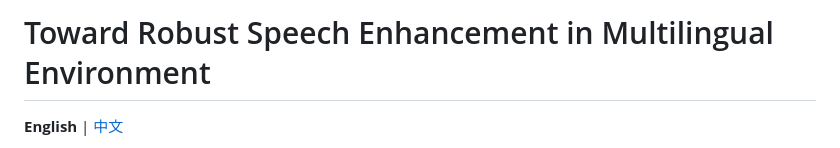
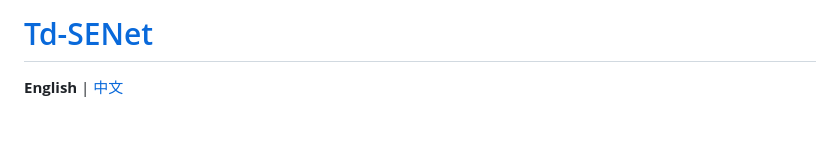
Before and after one commit to Yj-Xiong/TdSENet, a Markdown page: README.md, the part around the change. GitHub-like rendering; blank space fills up the shorter version.

```diff
--- a/README.md
+++ b/README.md
@@ -1,4 +1,4 @@
-# Toward Robust Speech Enhancement in Multilingual Environment
+#  [Td-SENet](https://github.com/Yj-Xiong/TdSENet)
 
 **English** | [中文](README_CN.md)
 
```
